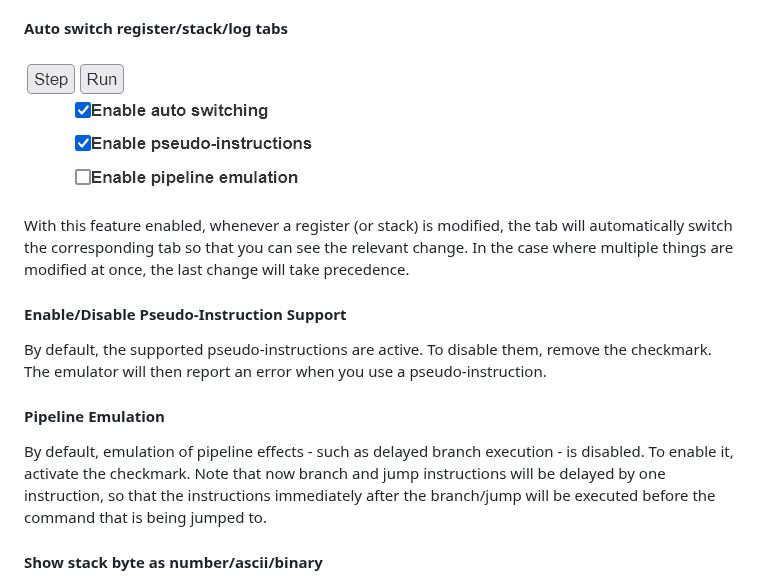
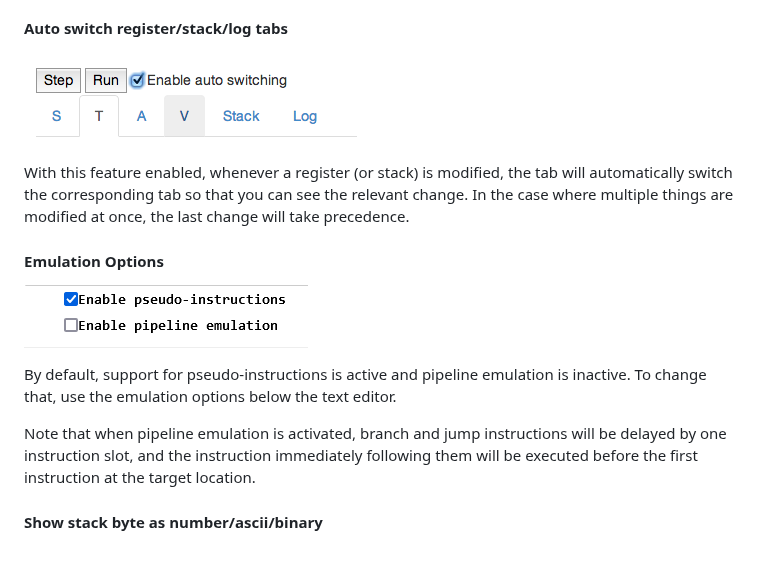
Before and after one commit to ericwooley/WeMips, a Markdown page: README.md, the part around one of its changes. Rendered like a GitHub page; pictures changed too: images/image07.png, images/image08.png (added); blank space fills up the shorter version.

Commit message:
Move emulation options

```diff
--- a/README.md
+++ b/README.md
@@ -111,17 +111,15 @@ Most of them are self explanatory, or have comments that explain how they work.
 With this feature enabled, whenever a register (or stack) is modified, the tab will automatically switch the corresponding tab so that you can see the relevant change.
 In the case where multiple things are modified at once, the last change will take precedence.
 
-#### Enable/Disable Pseudo-Instruction Support
 
-By default, the supported pseudo-instructions are active.
-To disable them, remove the checkmark.
-The emulator will then report an error when you use a pseudo-instruction.
+#### Emulation Options
 
-#### Pipeline Emulation
+![Emulation Options](images/image08.png)
 
-By default, emulation of pipeline effects - such as delayed branch execution - is disabled.
-To enable it, activate the checkmark.
-Note that now branch and jump instructions will be delayed by one instruction, so that the instructions immediately after the branch/jump will be executed before the command that is being jumped to.
+By default, support for pseudo-instructions is active and pipeline emulation is inactive.
+To change that, use the emulation options below the text editor.
+
+Note that when pipeline emulation is activated, branch and jump instructions will be delayed by one instruction slot, and the instruction immediately following them will be executed before the first instruction at the target location.
 
 #### Show stack byte as number/ascii/binary
 
```
Also changed, not shown: other parts of README.md (+1 -1 lines), 1 other file.
